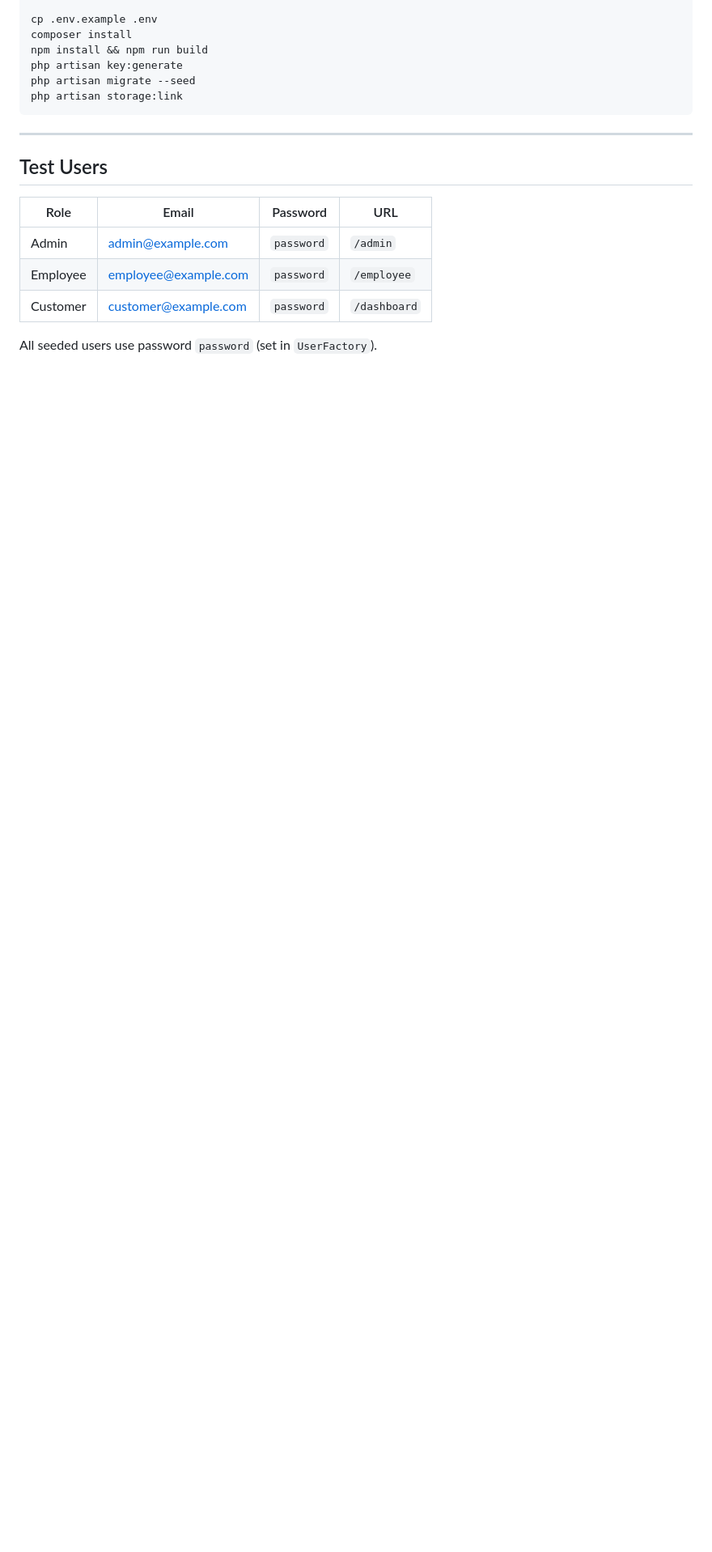
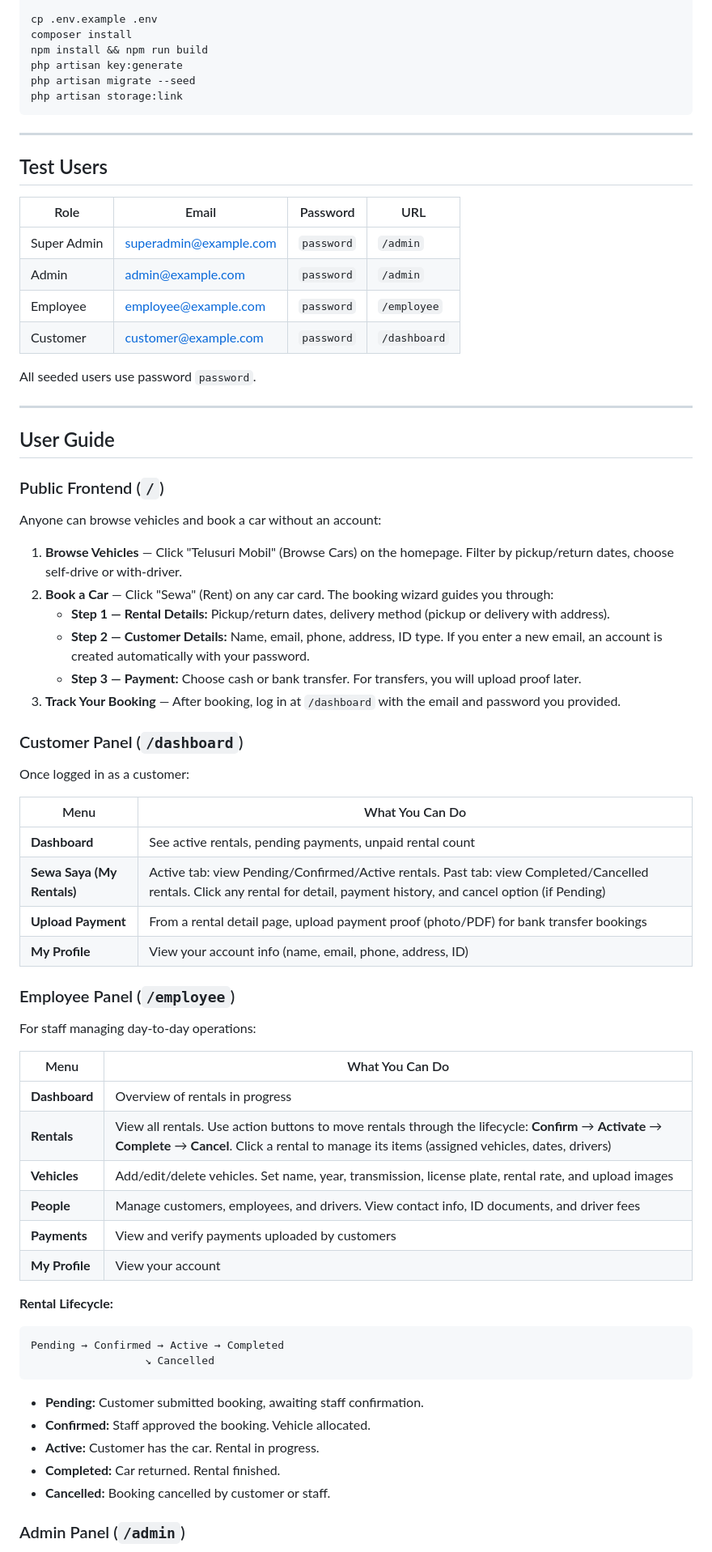
Before and after one commit to devtama101/car-rental, a Markdown page: README.md, the part around one of its changes. Shown at 81% size. Rendered like a GitHub page; blank space fills up the shorter version.

Commit message:
docs: add superadmin to test users, add user guide

````diff
--- a/README.md
+++ b/README.md
@@ -97,10 +97,65 @@ php artisan storage:link
 
 ## Test Users
 
-| Role        | Email                   | Password   | URL          |
-|-------------|-------------------------|------------|--------------|
-| Admin       | admin@example.com       | `password` | `/admin`     |
-| Employee    | employee@example.com    | `password` | `/employee`  |
-| Customer    | customer@example.com    | `password` | `/dashboard` |
+| Role        | Email                        | Password   | URL          |
+|-------------|------------------------------|------------|--------------|
+| Super Admin | superadmin@example.com       | `password` | `/admin`     |
+| Admin       | admin@example.com            | `password` | `/admin`     |
+| Employee    | employee@example.com         | `password` | `/employee`  |
+| Customer    | customer@example.com         | `password` | `/dashboard` |
 
-All seeded users use password `password` (set in `UserFactory`).
+All seeded users use password `password`.
+
+---
+
+## User Guide
+
+### Public Frontend (`/`)
+
+Anyone can browse vehicles and book a car without an account:
+
+1. **Browse Vehicles** — Click "Telusuri Mobil" (Browse Cars) on the homepage. Filter by pickup/return dates, choose self-drive or with-driver.
+2. **Book a Car** — Click "Sewa" (Rent) on any car card. The booking wizard guides you through:
+   - **Step 1 — Rental Details:** Pickup/return dates, delivery method (pickup or delivery with address).
+   - **Step 2 — Customer Details:** Name, email, phone, address, ID type. If you enter a new email, an account is created automatically with your password.
+   - **Step 3 — Payment:** Choose cash or bank transfer. For transfers, you will upload proof later.
+3. **Track Your Booking** — After booking, log in at `/dashboard` with the email and password you provided.
+
+### Customer Panel (`/dashboard`)
+
+Once logged in as a customer:
+
+| Menu | What You Can Do |
+|---|---|
+| **Dashboard** | See active rentals, pending payments, unpaid rental count |
+| **Sewa Saya (My Rentals)** | Active tab: view Pending/Confirmed/Active rentals. Past tab: view Completed/Cancelled rentals. Click any rental for detail, payment history, and cancel option (if Pending) |
+| **Upload Payment** | From a rental detail page, upload payment proof (photo/PDF) for bank transfer bookings |
+| **My Profile** | View your account info (name, email, phone, address, ID) |
+
+### Employee Panel (`/employee`)
+
+For staff managing day-to-day operations:
+
+| Menu | What You Can Do |
+|---|---|
+| **Dashboard** | Overview of rentals in progress |
+| **Rentals** | View all rentals. Use action buttons to move rentals through the lifecycle: **Confirm** → **Activate** → **Complete** → **Cancel**. Click a rental to manage its items (assigned vehicles, dates, drivers) |
+| **Vehicles** | Add/edit/delete vehicles. Set name, year, transmission, license plate, rental rate, and upload images |
+| **People** | Manage customers, employees, and drivers. View contact info, ID documents, and driver fees |
+| **Payments** | View and verify payments uploaded by customers |
+| **My Profile** | View your account |
+
+**Rental Lifecycle:**
+```
+Pending → Confirmed → Active → Completed
+                  ↘ Cancelled
+```
+
+- **Pending:** Customer submitted booking, awaiting staff confirmation.
+- **Confirmed:** Staff approved the booking. Vehicle allocated.
+- **Active:** Customer has the car. Rental in progress.
+- **Completed:** Car returned. Rental finished.
+- **Cancelled:** Booking cancelled by customer or staff.
+
+### Admin Panel (`/admin`)
+
````
Also changed, not shown: other parts of README.md (+17 -0 lines).
